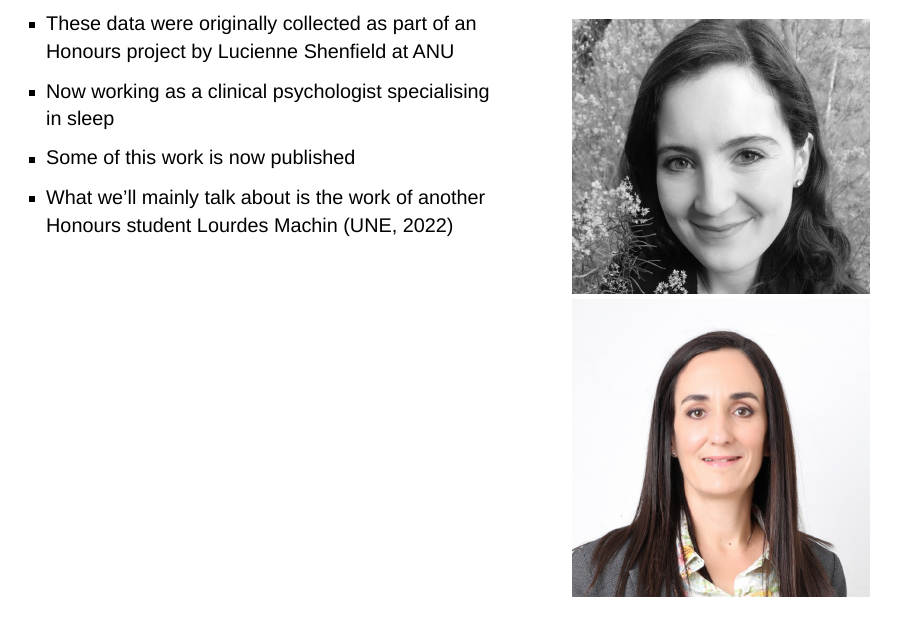
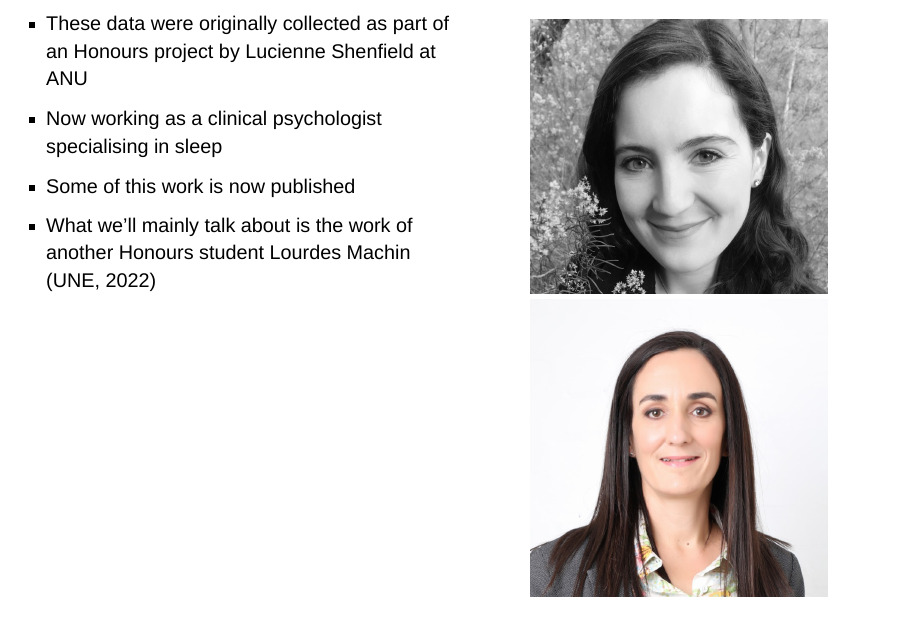
Before and after one commit to deborahapthorp/Apthorp-ANS-Symposium-Talk, a Quarto document (index.qmd): page 6 of 29. Rendered offline with R 4.5, knitr and Pandoc in place of Quarto, with nearby package versions; drawn as Slidy slides in place of the format the file asks for; some code elsewhere in the file could not run offline.

Commit message:
Image formatting updates

```diff
--- a/index.qmd
+++ b/index.qmd
@@ -79,7 +79,7 @@ editor: source
 ## Background
 
 ::: columns
-::: {.column width="60%"}
+::: {.column width="55%"}
 
 -   These data were originally collected as part of an Honours project by Lucienne Shenfield at ANU
 -   Now working as a clinical psychologist specialising in sleep
@@ -88,7 +88,7 @@ editor: source
 
 :::
 
-::: {.column width="40%"}
+::: {.column width="45%"}
 
 :::{.r-stack}
 ![](images/Lucienne.jpeg){.fragment width="360" height="340"}
```
Also changed, not shown: index.html.
